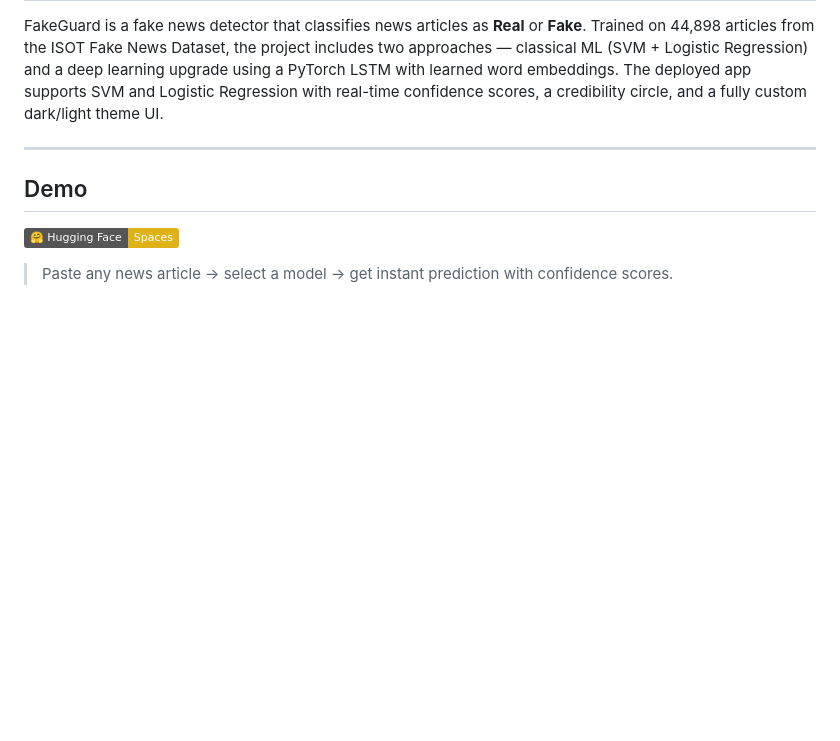
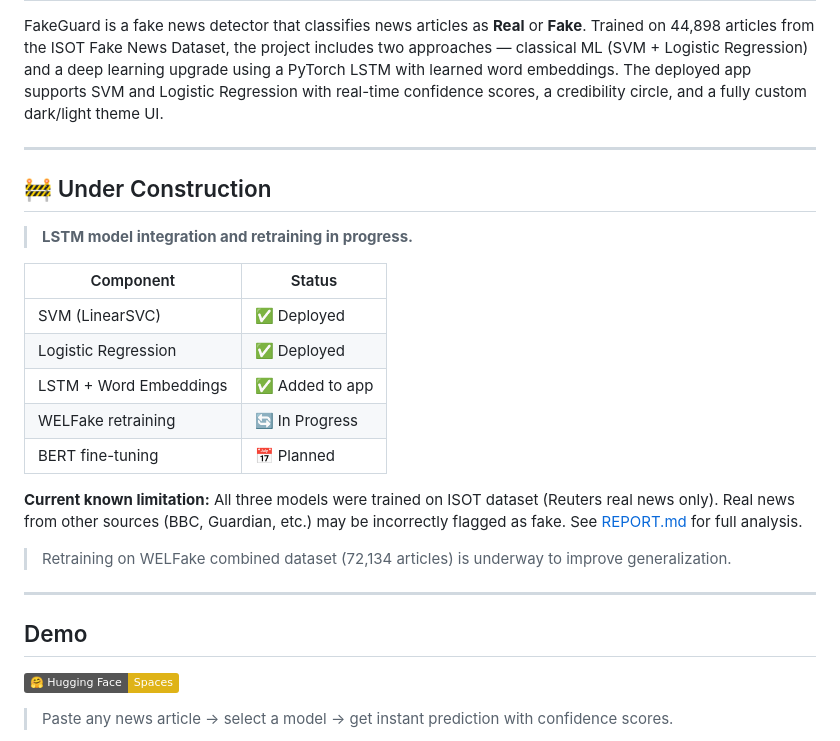
Before and after one commit to aviksarkar0204-stack/TruthScanAI, a Markdown page: README.md, the part around the change. Drawn GitHub-style; badges without logos; blank space fills up the shorter version.

Commit message:
Update README with construction status and limitations
Added construction status and limitations for models.

```diff
--- a/README.md
+++ b/README.md
@@ -10,6 +10,23 @@ FakeGuard is a fake news detector that classifies news articles as **Real** or *
 
 ---
 
+## 🚧 Under Construction
+
+> **LSTM model integration and retraining in progress.**
+
+| Component | Status |
+|---|---|
+| SVM (LinearSVC) | ✅ Deployed |
+| Logistic Regression | ✅ Deployed |
+| LSTM + Word Embeddings | ✅ Added to app |
+| WELFake retraining | 🔄 In Progress |
+| BERT fine-tuning | 📅 Planned |
+
+**Current known limitation:** All three models were trained on ISOT dataset (Reuters real news only). Real news from other sources (BBC, Guardian, etc.) may be incorrectly flagged as fake. See [REPORT.md](REPORT.md) for full analysis.
+
+> Retraining on WELFake combined dataset (72,134 articles) is underway to improve generalization.
+
+---
 ## Demo
 
 [![Hugging Face Spaces](https://img.shields.io/badge/🤗%20Hugging%20Face-Spaces-yellow)](https://huggingface.co/spaces/Avik128/TruthScanAI)
```
